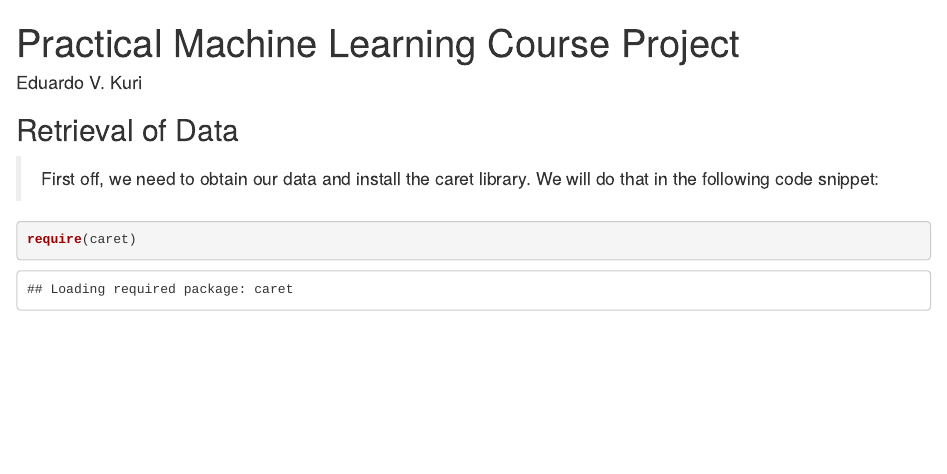
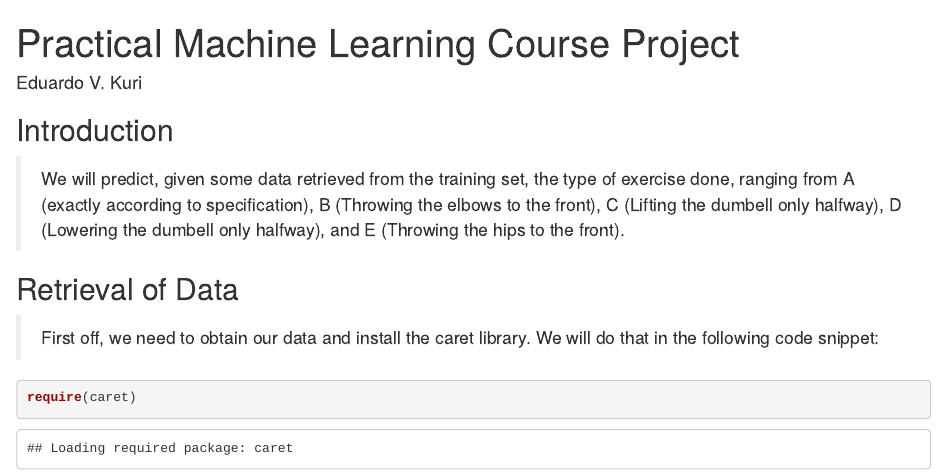
Before and after one commit to EdVKu/PracticalML, an R Markdown document (Main.Rmd): the page in a window 1100 px wide, from its top. Rendered offline with R 4.5, knitr and Pandoc, with nearby package versions; some code elsewhere in the file could not run offline.

Commit message:
Final corrections to the last commit

```diff
--- a/Main.Rmd
+++ b/Main.Rmd
@@ -3,6 +3,10 @@ title: "Practical Machine Learning Course Project"
 author: "Eduardo V. Kuri"
 output: html_document
 ---
+
+## Introduction
+
+>We will predict, given some data retrieved from the training set, the type of exercise done, ranging from A (exactly according to specification), B (Throwing the elbows to the front), C (Lifting the dumbell only halfway), D (Lowering the dumbell only halfway), and E (Throwing the hips to the front).
 
 ## Retrieval of Data
 
```
